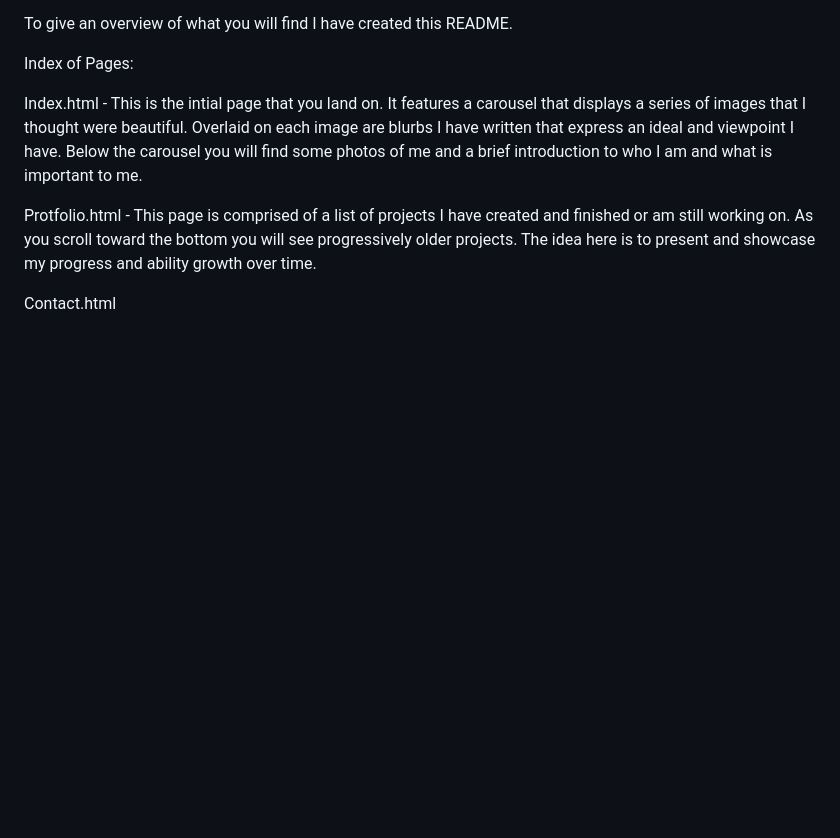
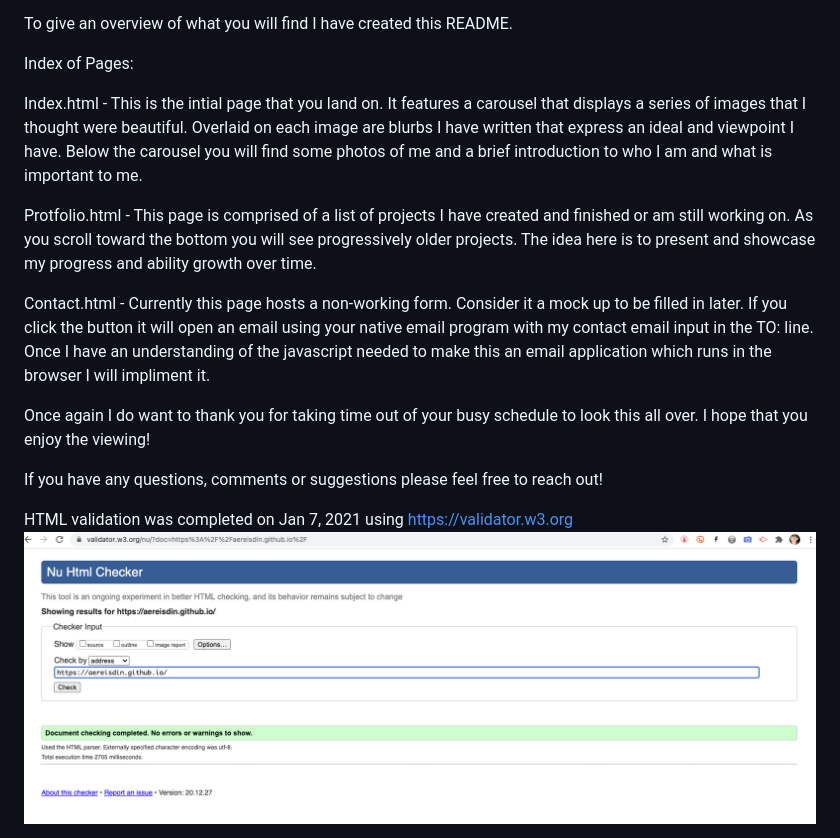
Before and after one commit to Aereisdin/aereisdin.github.io, a Markdown page: README.md, the part around the change printed below. Rendered like a GitHub page; pictures changed too: JapanPhotos/screenshots/validation.png (added); blank space fills up the shorter version.

Commit message:
Finished my README

```diff
--- a/README.md
+++ b/README.md
@@ -20,4 +20,17 @@ Protfolio.html - This page is comprised of a list of projects I have created and
     projects. The idea here is to present and showcase my progress and ability growth over
     time.
 
-Contact.html
+Contact.html - Currently this page hosts a non-working form. Consider it a mock up to be filled
+    in later. If you click the button it will open an email using your native email program
+    with my contact email input in the TO: line. Once I have an understanding of the javascript
+    needed to make this an email application which runs in the browser I will impliment it.
+
+Once again I do want to thank you for taking time out of your busy schedule to look this all over.
+I hope that you enjoy the viewing!
+
+If you have any questions, comments or suggestions please feel free to reach out!
+
+
+HTML validation was completed on Jan 7, 2021 using https://validator.w3.org
+![Screenshot](./JapanPhotos/screenshots/validation.png?raw=true "Validation")
+
```
Also changed, not shown: other parts of README.md (+2 -0 lines), 1 other file.
